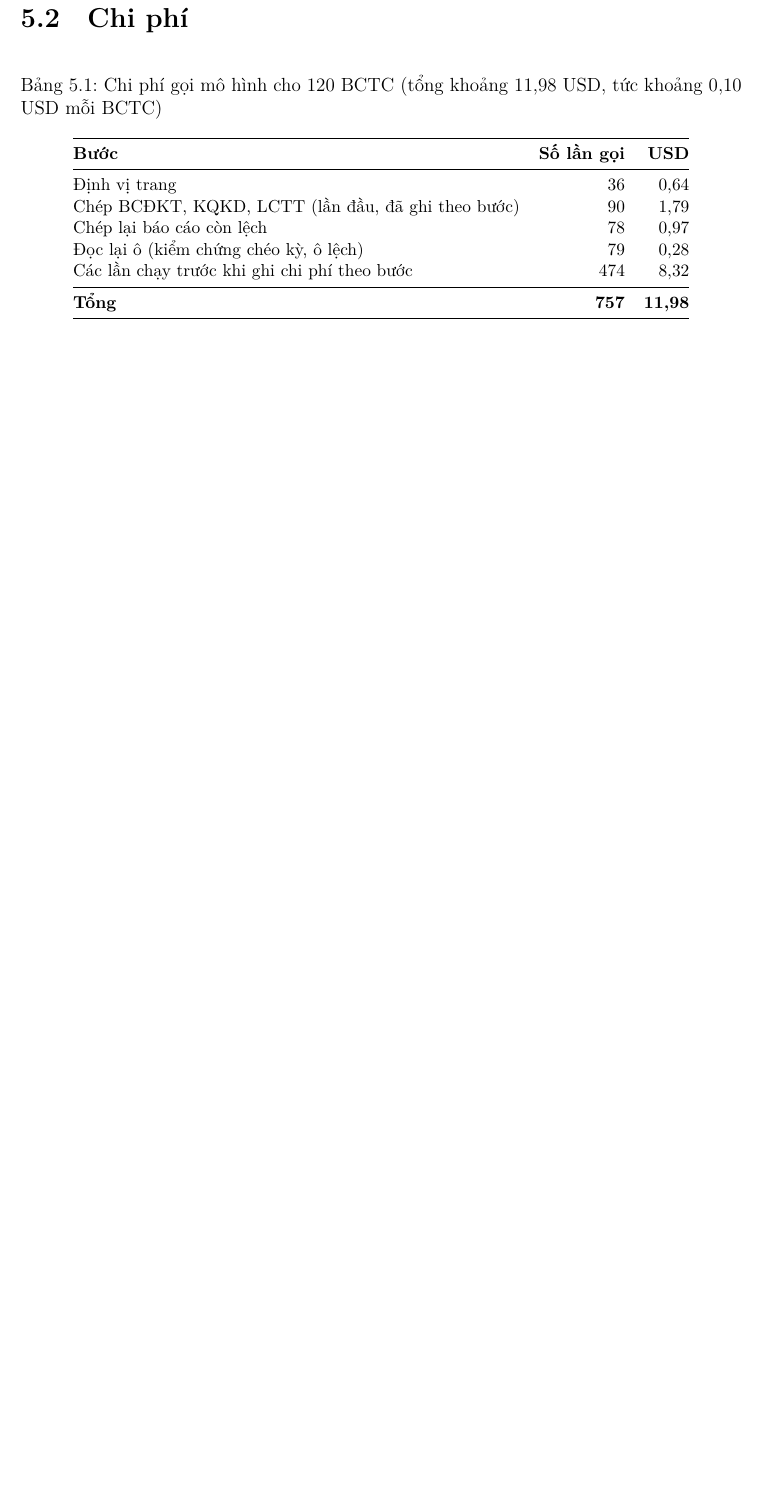
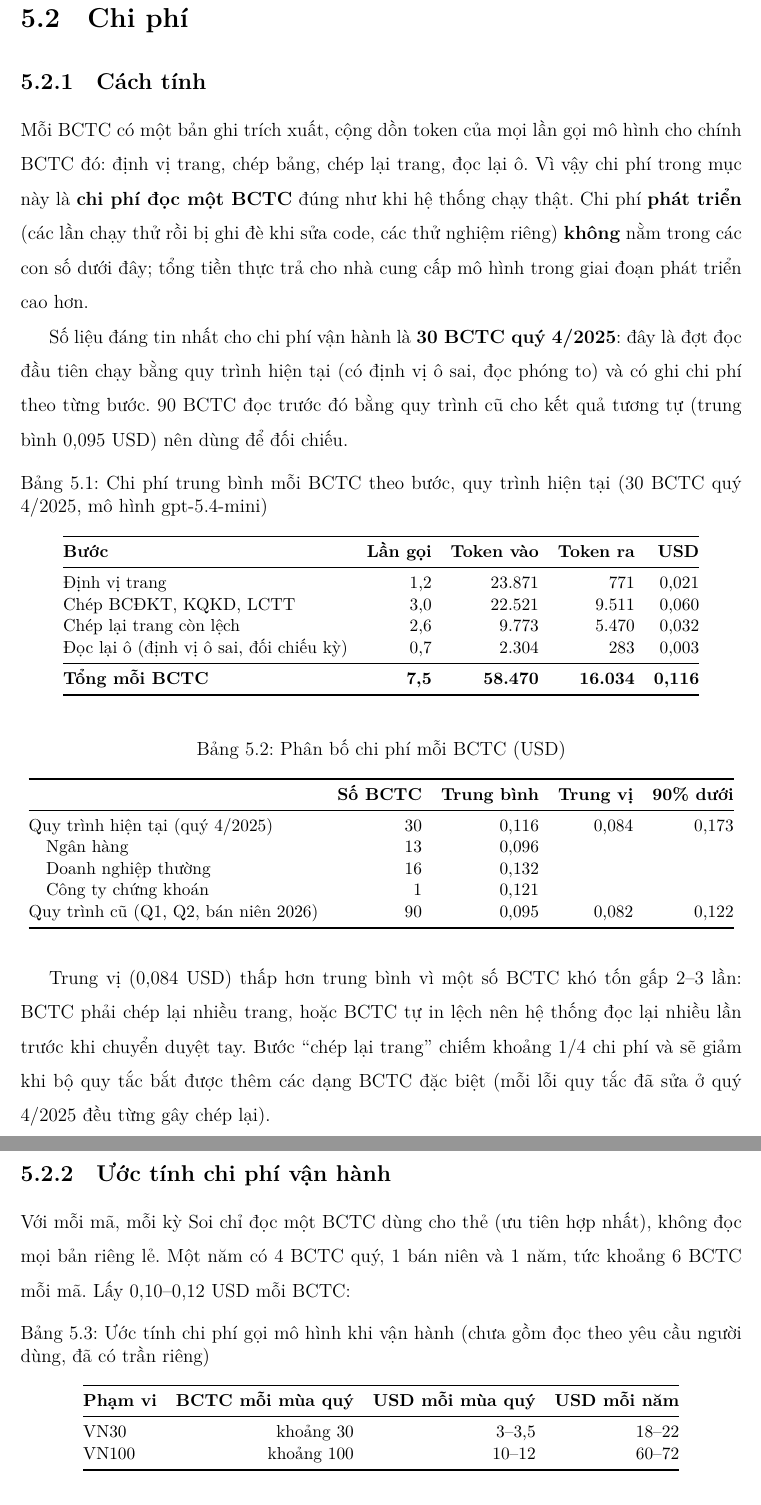
Before and after one commit to Relieq/Stock-Agent, a LaTeX document (Baocao/bao-cao-ky-thuat/main.tex): part of page 43 of 49 before the commit and two parts of pages 44 and 45 of 51 after it, the two joined at a grey line, cut so that both start at the same text, the shorter picture padded with empty space. Compiled offline with XeLaTeX.

Commit message:
Báo cáo: tách chi phí đọc một BCTC khỏi chi phí phát triển, ước tính chi phí vận hành

```diff
--- a/Baocao/bao-cao-ky-thuat/main.tex
+++ b/Baocao/bao-cao-ky-thuat/main.tex
@@ -1125,6 +1125,3 @@ Nhận diện file người dùng tải lên & -- & 3.000 \\
 \begin{tabularx}{\linewidth}{@{}p{4.2cm}XX@{}}
 \toprule
 & \textbf{Khóa trước} & \textbf{Soi} \\ \midrule
-Token vào mỗi báo cáo & 272.054 & khoảng 54.000 \\
-Token ra mỗi báo cáo & 41.106 & khoảng 13.000 \\
-Chi phí mỗi báo cáo & 0,04 USD & khoảng 0,10 USD \\
@@ -1132,3 +1130,5 @@ Ghi chú & Một báo cáo, gửi toàn bộ văn bản OCR cho nhiều bước
+Chi phí mỗi báo cáo & 0,04 USD & 0,116 USD (trung vị 0,084) \\
+Ghi chú & Một báo cáo, gửi toàn bộ văn bản OCR cho nhiều bước & Trung bình 30 BCTC quý 4/2025, quy trình hiện tại, đã gồm mọi lần đọc lại \\
 \bottomrule
 \end{tabularx}
 \end{table}
@@ -1230,18 +1230,62 @@ to vẫn ra đúng số cũ, nên người duyệt ghi rõ lý do rồi duyệt.
 có cấu trúc trang khác thường.
 
 \section{Chi phí}
+\subsection{Cách tính}
+Mỗi BCTC có một bản ghi trích xuất, cộng dồn token của mọi lần gọi mô hình cho chính BCTC đó: định vị trang, chép bảng,
+chép lại trang, đọc lại ô. Vì vậy chi phí trong mục này là \textbf{chi phí đọc một BCTC} đúng như khi hệ thống chạy thật.
+Chi phí \textbf{phát triển} (các lần chạy thử rồi bị ghi đè khi sửa code, các thử nghiệm riêng) \textbf{không} nằm trong
+các con số dưới đây; tổng tiền thực trả cho nhà cung cấp mô hình trong giai đoạn phát triển cao hơn.
+
+Số liệu đáng tin nhất cho chi phí vận hành là \textbf{30 BCTC quý 4/2025}: đây là đợt đọc đầu tiên chạy bằng quy trình
+hiện tại (có định vị ô sai, đọc phóng to) và có ghi chi phí theo từng bước. 90 BCTC đọc trước đó bằng quy trình cũ
+cho kết quả tương tự (trung bình 0,095 USD) nên dùng để đối chiếu.
+
 \begin{table}[H]
 \centering\small
-\caption{Chi phí gọi mô hình cho 120 BCTC (tổng khoảng 11,98 USD, tức khoảng 0,10 USD mỗi BCTC)}\label{tab:chiphi}
-\begin{tabular}{@{}lrr@{}}
+\caption{Chi phí trung bình mỗi BCTC theo bước, quy trình hiện tại (30 BCTC quý 4/2025, mô hình gpt-5.4-mini)}\label{tab:chiphi}
+\begin{tabular}{@{}lrrrr@{}}
 \toprule
-\textbf{Bước} & \textbf{Số lần gọi} & \textbf{USD} \\ \midrule
-Định vị trang & 36 & 0,64 \\
-Chép BCĐKT, KQKD, LCTT (lần đầu, đã ghi theo bước) & 90 & 1,79 \\
-Chép lại báo cáo còn lệch & 78 & 0,97 \\
-Đọc lại ô (kiểm chứng chéo kỳ, ô lệch) & 79 & 0,28 \\
-Các lần chạy trước khi ghi chi phí theo bước & 474 & 8,32 \\ \midrule
-\textbf{Tổng} & \textbf{757} & \textbf{11,98} \\
+\textbf{Bước} & \textbf{Lần gọi} & \textbf{Token vào} & \textbf{Token ra} & \textbf{USD} \\ \midrule
+Định vị trang & 1,2 & 23.871 & 771 & 0,021 \\
+Chép BCĐKT, KQKD, LCTT & 3,0 & 22.521 & 9.511 & 0,060 \\
+Chép lại trang còn lệch & 2,6 & 9.773 & 5.470 & 0,032 \\
+Đọc lại ô (định vị ô sai, đối chiếu kỳ) & 0,7 & 2.304 & 283 & 0,003 \\ \midrule
+\textbf{Tổng mỗi BCTC} & \textbf{7,5} & \textbf{58.470} & \textbf{16.034} & \textbf{0,116} \\
+\bottomrule
+\end{tabular}
+\end{table}
+
+\begin{table}[H]
+\centering\small
+\caption{Phân bố chi phí mỗi BCTC (USD)}\label{tab:phanbo}
+\begin{tabular}{@{}lrrrr@{}}
+\toprule
+& \textbf{Số BCTC} & \textbf{Trung bình} & \textbf{Trung vị} & \textbf{90\% dưới} \\ \midrule
+Quy trình hiện tại (quý 4/2025) & 30 & 0,116 & 0,084 & 0,173 \\
+\quad Ngân hàng & 13 & 0,096 & & \\
+\quad Doanh nghiệp thường & 16 & 0,132 & & \\
+\quad Công ty chứng khoán & 1 & 0,121 & & \\
+Quy trình cũ (Q1, Q2, bán niên 2026) & 90 & 0,095 & 0,082 & 0,122 \\
+\bottomrule
+\end{tabular}
+\end{table}
+
+Trung vị (0,084 USD) thấp hơn trung bình vì một số BCTC khó tốn gấp 2--3 lần: BCTC phải chép lại nhiều trang, hoặc BCTC tự
+in lệch nên hệ thống đọc lại nhiều lần trước khi chuyển duyệt tay. Bước \enquote{chép lại trang} chiếm khoảng 1/4 chi phí và
+sẽ giảm khi bộ quy tắc bắt được thêm các dạng BCTC đặc biệt (mỗi lỗi quy tắc đã sửa ở quý 4/2025 đều từng gây chép lại).
+
+\subsection{Ước tính chi phí vận hành}
+Với mỗi mã, mỗi kỳ Soi chỉ đọc một BCTC dùng cho thẻ (ưu tiên hợp nhất), không đọc mọi bản riêng lẻ. Một năm có 4 BCTC
+quý, 1 bán niên và 1 năm, tức khoảng 6 BCTC mỗi mã. Lấy 0,10--0,12 USD mỗi BCTC:
+
+\begin{table}[H]
+\centering\small
+\caption{Ước tính chi phí gọi mô hình khi vận hành (chưa gồm đọc theo yêu cầu người dùng, đã có trần riêng)}\label{tab:uoctinh}
+\begin{tabular}{@{}lrrr@{}}
+\toprule
+\textbf{Phạm vi} & \textbf{BCTC mỗi mùa quý} & \textbf{USD mỗi mùa quý} & \textbf{USD mỗi năm} \\ \midrule
+VN30 & khoảng 30 & 3--3,5 & 18--22 \\
+VN100 & khoảng 100 & 10--12 & 60--72 \\
 \bottomrule
 \end{tabular}
 \end{table}
```
Also changed, not shown: Baocao/bao-cao-ky-thuat/main.pdf, Baocao/bao-cao-ky-thuat/main.tex (14 more changed lines).
